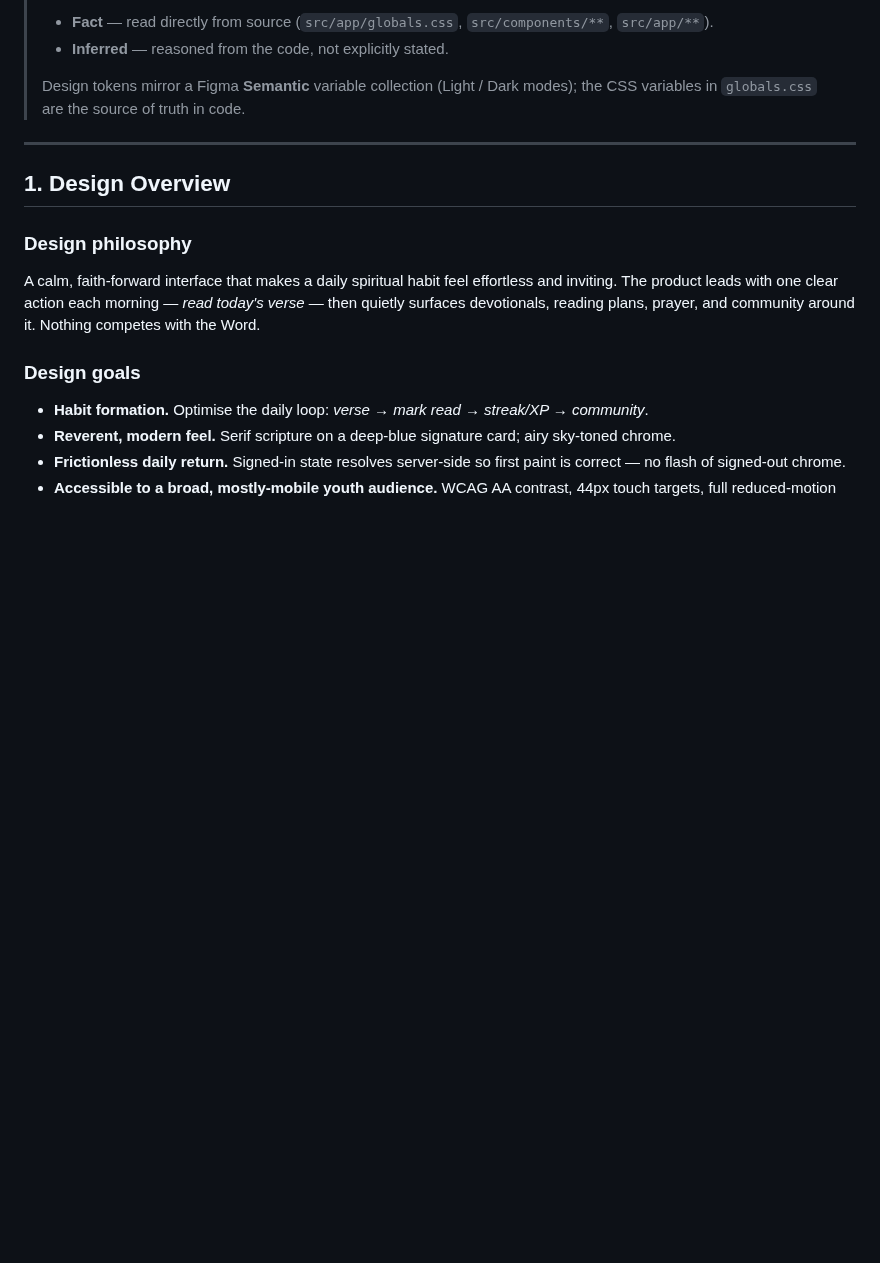
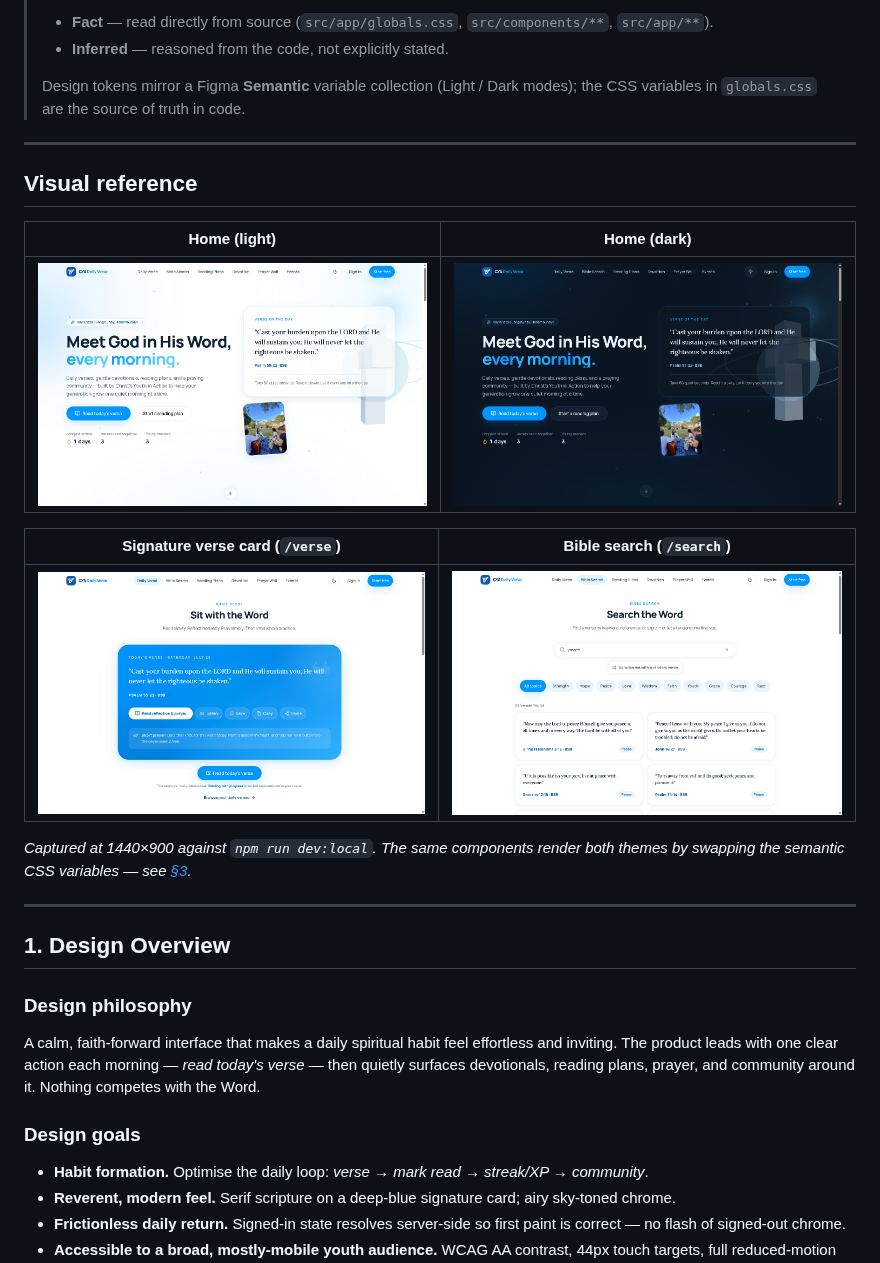
Before and after one commit to dooddles07/CYA-DV, a Markdown page: docs/DESIGN.md, the part around the change. Drawn GitHub-style; pictures changed too: docs/images/bible-search.png (added), docs/images/home-hero-dark.png (added), docs/images/home-hero.png (added); blank space fills up the shorter version.

```diff
--- a/docs/DESIGN.md
+++ b/docs/DESIGN.md
@@ -14,6 +14,21 @@ explains *how the interface is designed*.
 >
 > Design tokens mirror a Figma **Semantic** variable collection (Light / Dark modes); the CSS variables
 > in `globals.css` are the source of truth in code.
+
+---
+
+## Visual reference
+
+| Home (light) | Home (dark) |
+|---|---|
+| ![Home hero, light theme](./images/home-hero.png) | ![Home hero, dark theme](./images/home-hero-dark.png) |
+
+| Signature verse card (`/verse`) | Bible search (`/search`) |
+|---|---|
+| ![Daily verse experience](./images/verse-of-the-day.png) | ![Bible search results](./images/bible-search.png) |
+
+*Captured at 1440×900 against `npm run dev:local`. The same components render both themes by swapping
+the semantic CSS variables — see [§3](#3-color-system).*
 
 ---
 
```
Also changed, not shown: README.md (+13 -1 lines), docs/CHANGELOG.md (+2 -1 lines), docs/images/prayer-wall.png (added), docs/images/reading-plans.png (added).
